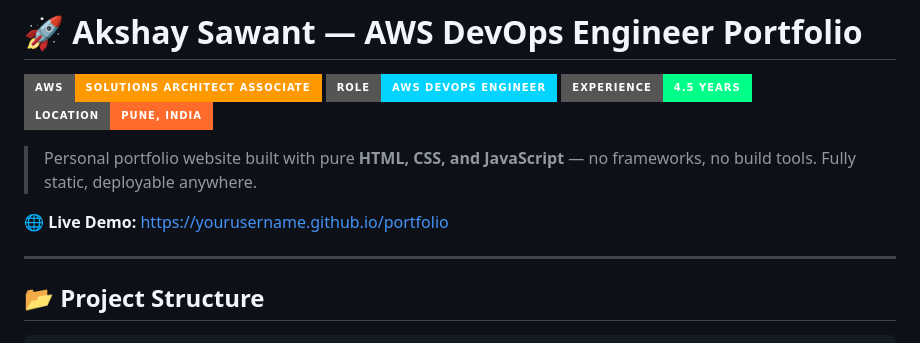
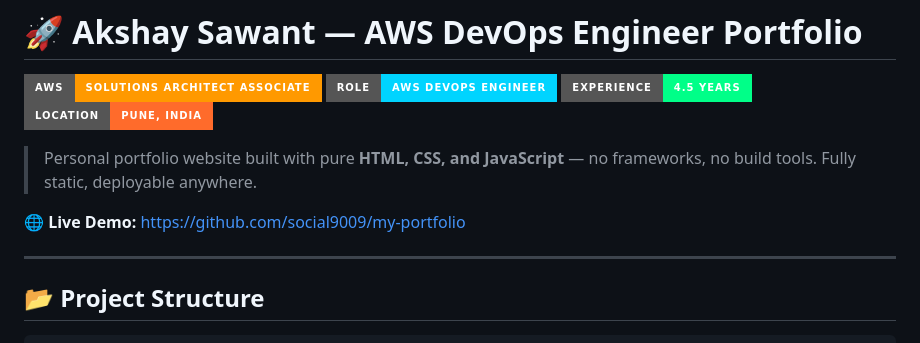
Before and after one commit to social9009/my-portfolio, a Markdown page: README.md, the part around the change. Rendered like a GitHub page; badges without logos.

Commit message:
Change live demo link in README
Updated live demo link to point to the new GitHub repository.

```diff
--- a/README.md
+++ b/README.md
@@ -7,7 +7,7 @@
 
 > Personal portfolio website built with pure **HTML, CSS, and JavaScript** — no frameworks, no build tools. Fully static, deployable anywhere.
 
-🌐 **Live Demo:** [https://yourusername.github.io/portfolio](https://yourusername.github.io/portfolio)
+🌐 **Live Demo:** https://github.com/social9009/my-portfolio
 
 ---
 
```
